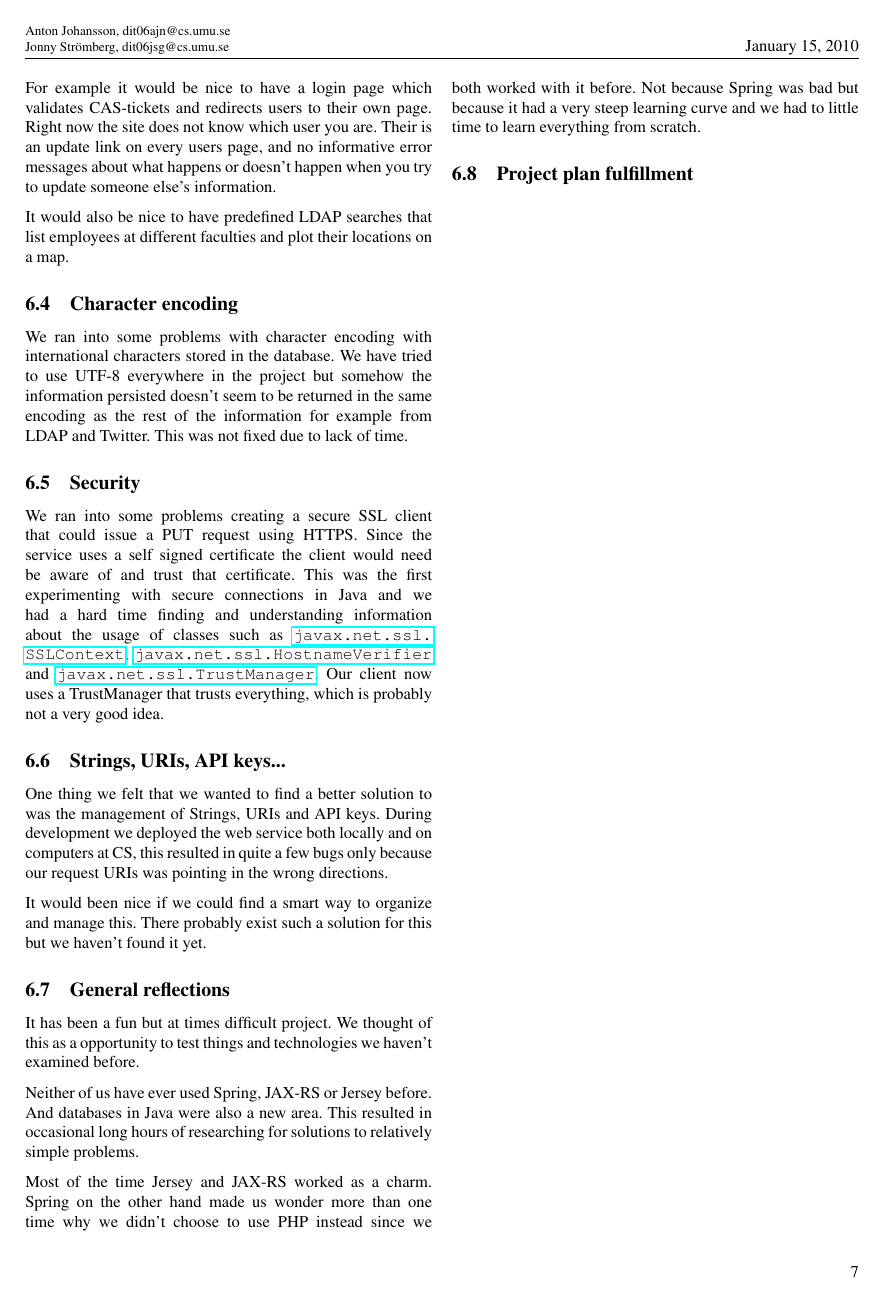
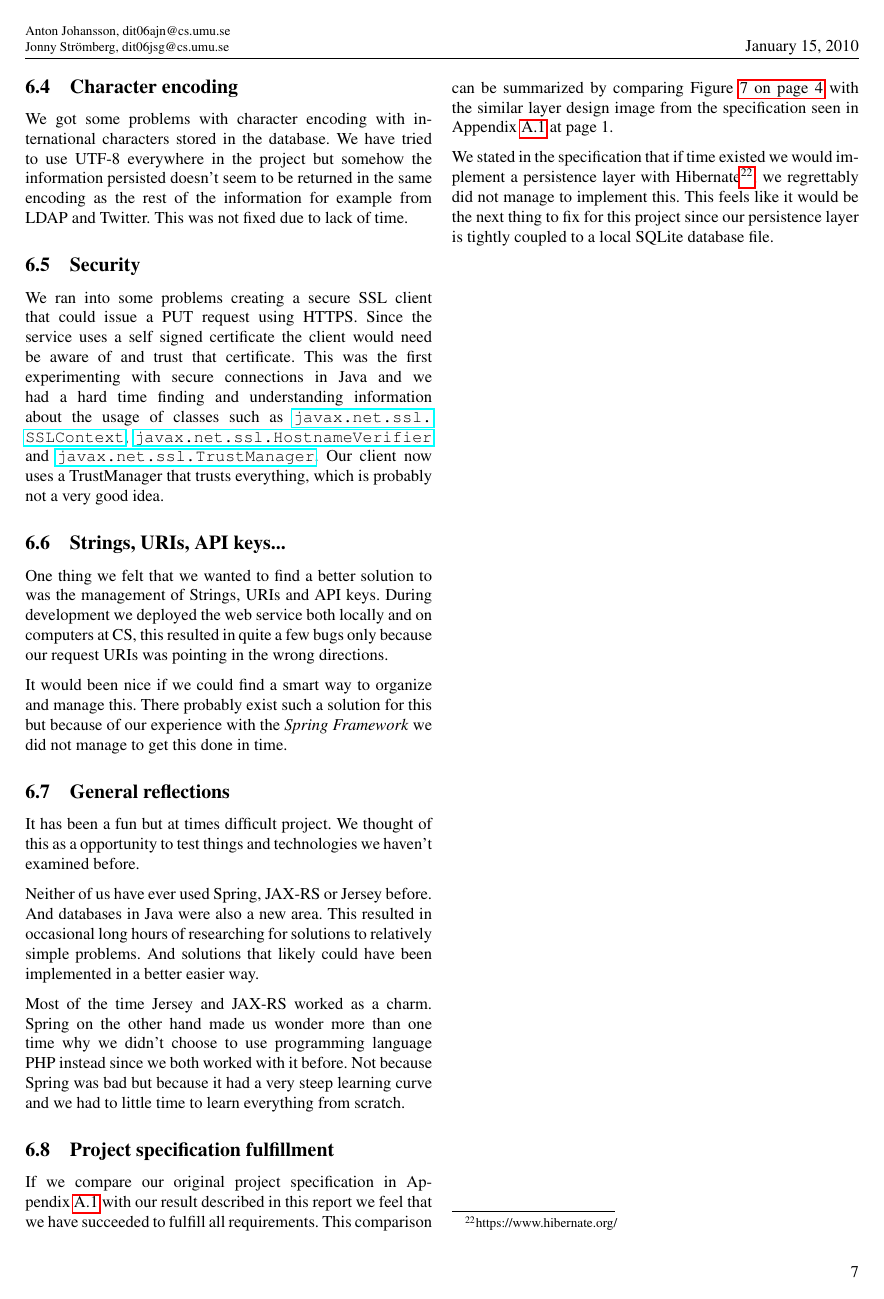
Before and after one commit to blastura/umume-website, a LaTeX document (report/soa-umume-dit06ajn-dit06jsg.tex): page 10 of 12. Compiled offline with pdfLaTeX.

Commit message:
Almost done

```diff
--- a/report/soa-umume-dit06ajn-dit06jsg.tex
+++ b/report/soa-umume-dit06ajn-dit06jsg.tex
@@ -739,9 +769,22 @@ It would also be nice to have predefined LDAP searches that list employees at di
 
 \subsection{Character encoding}
-We ran into some problems with character encoding with international characters stored in the database. We have tried to use UTF-8 everywhere in the project but somehow the information persisted doesn't seem to be returned in the same encoding as the rest of the information for example from LDAP and Twitter. This was not fixed due to lack of time.
+We got some problems with character encoding with international
+characters stored in the database. We have tried to use UTF-8
+everywhere in the project but somehow the information persisted
+doesn't seem to be returned in the same encoding as the rest of the
+information for example from LDAP and Twitter. This was not fixed due
+to lack of time.
 
 \subsection{Security}\label{sec:security}
-We ran into some problems creating a secure SSL client that could issue a PUT request using HTTPS. Since the service uses a self signed certificate the client would need be aware of and trust that certificate. This was the first experimenting with secure connections in Java and we had a hard time finding and understanding information about the usage of classes such as \url{javax.net.ssl.SSLContext}, \url{javax.net.ssl.HostnameVerifier} and \url{javax.net.ssl.TrustManager}. Our client now uses a TrustManager that trusts everything, which is probably not a very good idea.
+We ran into some problems creating a secure SSL client that could
+issue a PUT request using HTTPS. Since the service uses a self signed
+certificate the client would need be aware of and trust that
+certificate. This was the first experimenting with secure connections
+in Java and we had a hard time finding and understanding information
+about the usage of classes such as \url{javax.net.ssl.SSLContext},
+\url{javax.net.ssl.HostnameVerifier} and
+\url{javax.net.ssl.TrustManager}. Our client now uses a TrustManager
+that trusts everything, which is probably not a very good idea.
 
 \subsection{Strings, URIs, API keys...}
 One thing we felt that we wanted to find a better solution
@@ -751,32 +794,46 @@ locally and on computers at CS, this resulted in quite a
 few bugs only because our request URIs was pointing
 in the wrong directions.
 
-It would been nice if we could find a smart way to
-organize and manage this. There probably exist such a
-solution for this but we haven't found it yet.
+It would been nice if we could find a smart way to organize and manage
+this. There probably exist such a solution for this but because of our
+experience with the \textit{Spring Framework} we did not manage to get
+this done in time.
 
 \subsection{General reflections}\label{sec:reflections}
-It has been a fun but at times difficult project. We thought of
-this as a opportunity to test things and technologies we haven't
-examined before.
+It has been a fun but at times difficult project. We thought of this
+as a opportunity to test things and technologies we haven't examined
+before.
 
-Neither of us have ever used  Spring, JAX-RS or Jersey
-before. And databases in Java were also a new area.
-This resulted in occasional long hours of researching for
-solutions to relatively simple problems.
+Neither of us have ever used Spring, JAX-RS or Jersey before. And
+databases in Java were also a new area. This resulted in occasional
+long hours of researching for solutions to relatively simple problems.
+And solutions that likely could have been implemented in a better
+easier way.
 
-Most of the time Jersey and JAX-RS worked as a charm.
-Spring on the other hand made us wonder more than one time
-why we didn't choose to use PHP instead since we both worked
-with it before. Not because Spring was bad but because it had a
-very steep learning curve and we had to little time to learn
-everything from scratch.
+Most of the time Jersey and JAX-RS worked as a charm. Spring on the
+other hand made us wonder more than one time why we didn't choose to
+use programming language PHP instead since we both worked with it
+before. Not because Spring was bad but because it had a very steep
+learning curve and we had to little time to learn everything from
+scratch.
 
-\subsection{Project plan fulfillment}
+\subsection{Project specification fulfillment}
 % TODO: fix, hibernate MySQL ...
 % Spring 2.5 good guid hence no 3.0
 % TODO: JUnit tests, what are they good for?
+If we compare our original project specification in
+Appendix~\ref{app:ps} with our result described in this report we feel
+that we have succeeded to fulfill all requirements. This comparison
+can be summarized by comparing Figure~\vref{fig:images/sysdes} with
+the similar layer design image from the specification seen in
+Appendix~\ref{app:ps} at page 1.
 
+We stated in the specification that if time existed we would implement
+a persistence layer with
+Hibernate\footnote{https://www.hibernate.org/}, we regrettably did not
+manage to implement this. This feels like it would be the next thing
+to fix for this project since our persistence layer is tightly coupled
+to a local SQLite database file.
 %%%%%%%%%%%%%%%% END APPENDIX AND STUFF %%%%%%%%%%%%%%%%
 % \bibliographystyle{alpha}
 % \bibliography{books.bib}
```
Also changed, not shown: report/soa-umume-dit06ajn-dit06jsg.tex (112 more changed lines).
